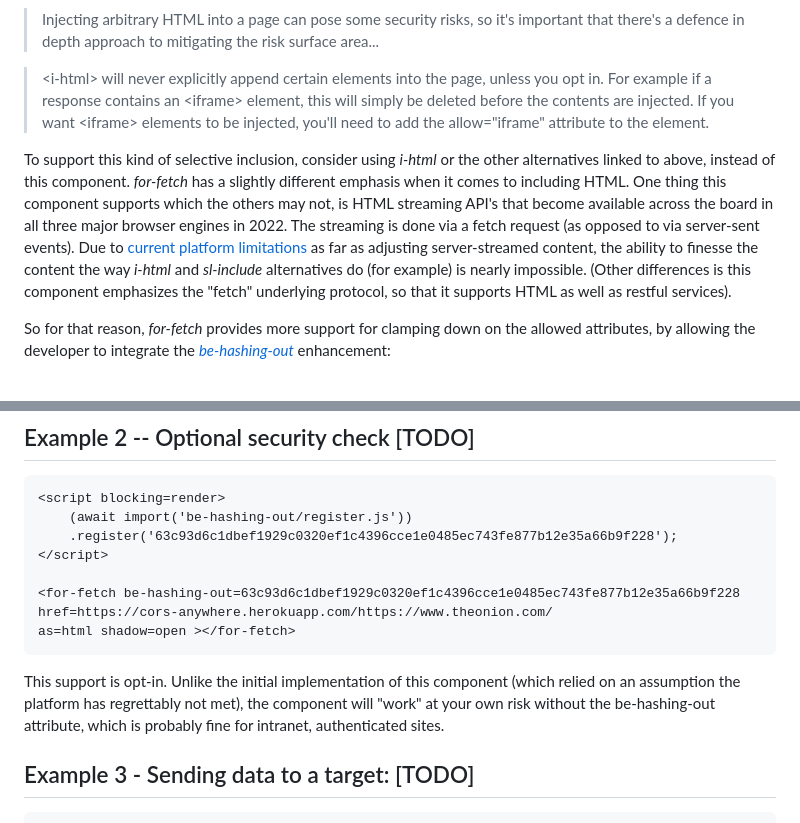
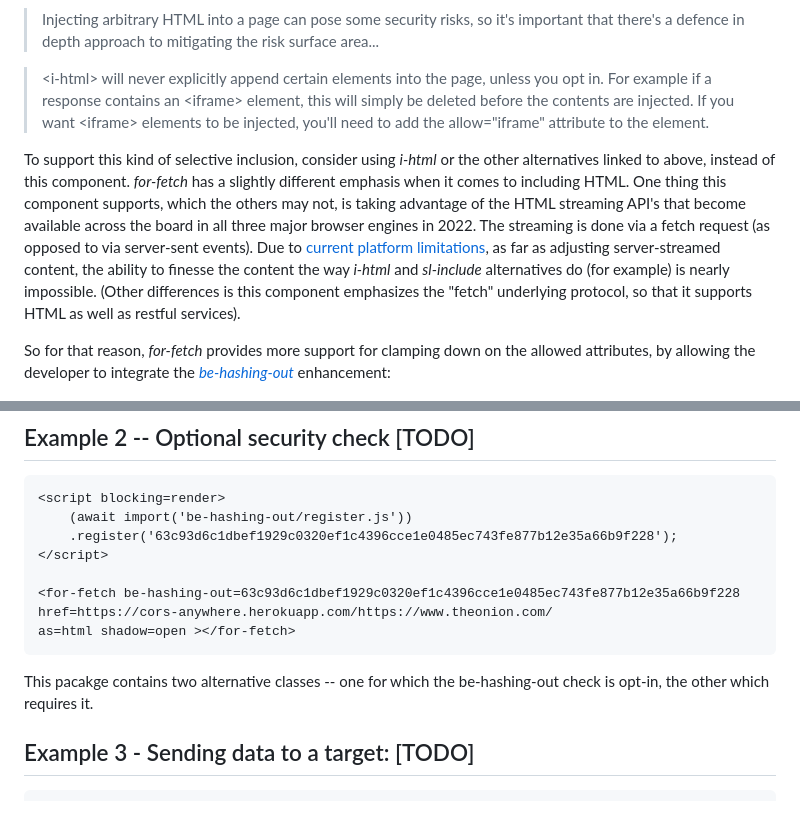
Before and after one commit to bahrus/for-fetch, a Markdown page: README.md, 2 parts joined by grey strips. Drawn GitHub-style.

Commit message:
Initial commit

````diff
--- a/README.md
+++ b/README.md
@@ -58,7 +58,7 @@ As pointed out by the [i-html discussion on security](https://www.keithcirkel.co
 > \<i-html\> will never explicitly append certain elements into the page, unless you opt in. For example if a response contains an \<iframe\> element, this will simply be deleted before the contents are injected. If you want \<iframe\> elements to be injected, you'll need to add the allow="iframe" attribute to the element.
 
 
-To support this kind of selective inclusion, consider using *i-html* or the other alternatives linked to above, instead of this component.  *for-fetch* has a slightly different emphasis when it comes to including HTML.  One thing this component supports which the others may not, is HTML streaming API's that become available across the board in all three major browser engines in 2022.  The streaming is done via a fetch request (as opposed to via server-sent events).  Due to [current platform limitations](https://github.com/whatwg/dom/issues/1222) as far as adjusting server-streamed content, the ability to finesse the content the way *i-html* and *sl-include* alternatives do (for example) is nearly impossible.  (Other differences is this component emphasizes the "fetch" underlying protocol, so that it supports HTML as well as restful services).
+To support this kind of selective inclusion, consider using *i-html* or the other alternatives linked to above, instead of this component.  *for-fetch* has a slightly different emphasis when it comes to including HTML.  One thing this component supports, which the others may not, is taking advantage of the  HTML streaming API's that become available across the board in all three major browser engines in 2022.  The streaming is done via a fetch request (as opposed to via server-sent events).  Due to [current platform limitations](https://github.com/whatwg/dom/issues/1222), as far as adjusting server-streamed content, the ability to finesse the content the way *i-html* and *sl-include* alternatives do (for example) is nearly impossible.  (Other differences is this component emphasizes the "fetch" underlying protocol, so that it supports HTML as well as restful services).
 
 So for that reason, *for-fetch* provides more support for clamping down on the allowed attributes, by allowing the developer to integrate the [*be-hashing-out*](https://github.com/bahrus/be-hashing-out) enhancement:
 
@@ -75,7 +75,7 @@ href=https://cors-anywhere.herokuapp.com/https://www.theonion.com/
 as=html shadow=open ></for-fetch>
 ```
 
-This support is opt-in.  Unlike the initial implementation of this component (which relied on an assumption the platform has regrettably not met), the component will "work" at your own risk without the be-hashing-out attribute, which is probably fine for intranet, authenticated sites.
+This pacakge contains two alternative classes -- one for which the be-hashing-out check is opt-in, the other which requires it.
 
 
 ## Example 3 - Sending data to a target: [TODO]
````
